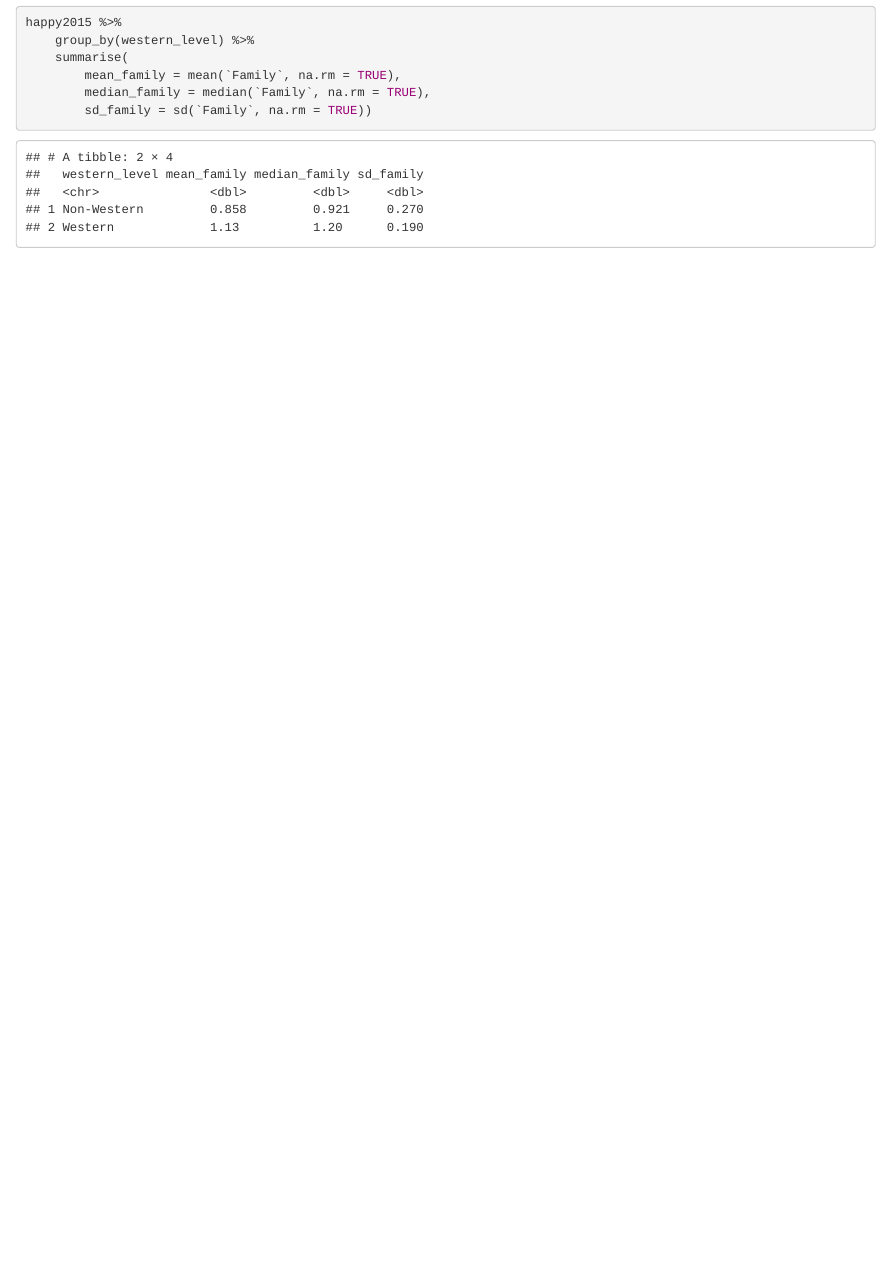
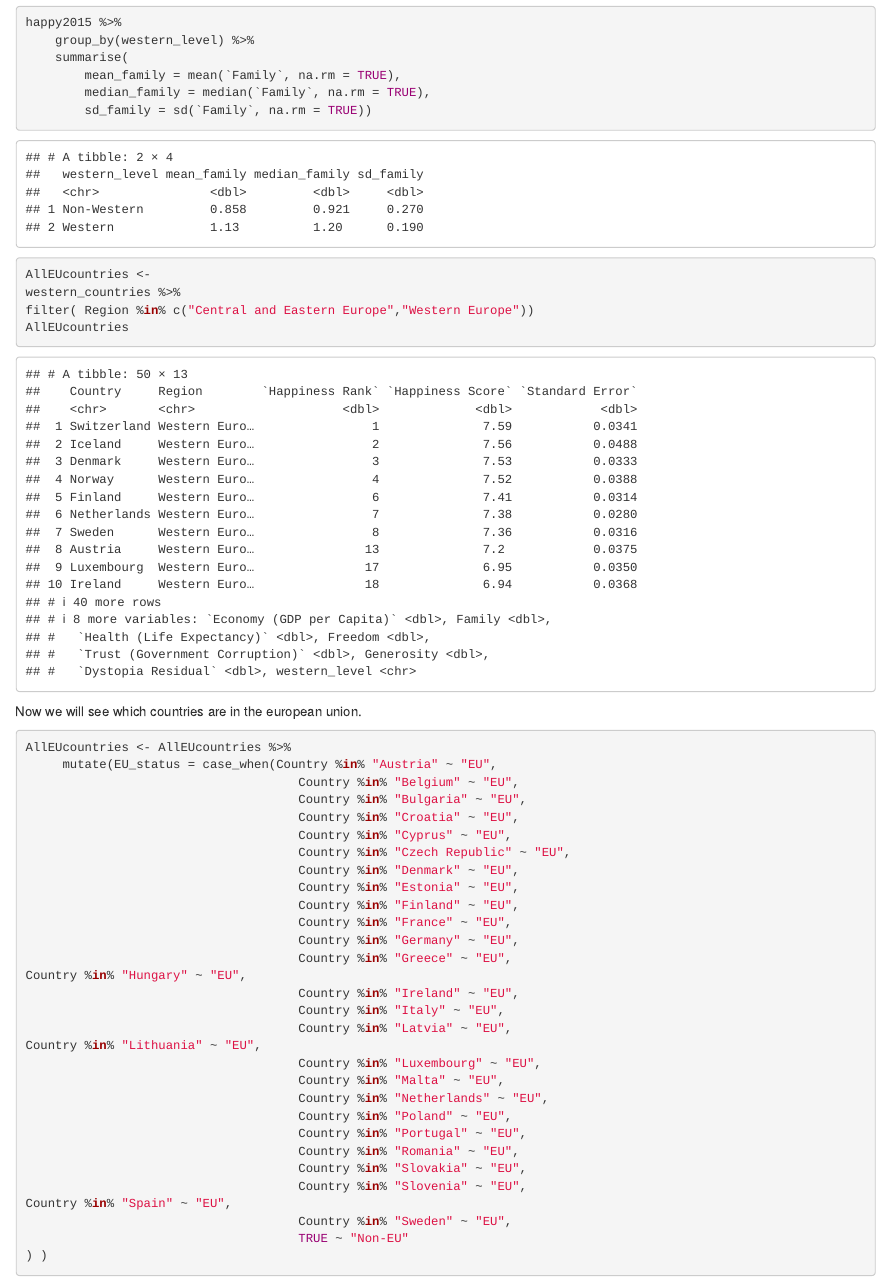
Before and after one commit to DCS-210/project-overachievers, an R Markdown document (Mathieu-projectpart.Rmd): the page in a window 1100 px wide, from 8740 px down. Rendered offline with R 4.5, knitr and Pandoc, with nearby package versions; code that draws random numbers runs with fixed seeds of ours; some code elsewhere in the file could not run offline; long lines of code are wrapped.

Commit message:
Add EU/Non-EU

````diff
--- a/Mathieu-projectpart.Rmd
+++ b/Mathieu-projectpart.Rmd
@@ -165,3 +165,39 @@ happy2015 %>%
         median_family = median(`Family`, na.rm = TRUE),
         sd_family = sd(`Family`, na.rm = TRUE))
 ```
+```{r filter-AllEU}
+AllEUcountries <-
+western_countries %>%
+filter( Region %in% c("Central and Eastern Europe","Western Europe"))
+AllEUcountries
+```
+Now we will see which countries are in the european union.
+```{r EU-status}
+AllEUcountries <- AllEUcountries %>%
+     mutate(EU_status = case_when(Country %in% "Austria" ~ "EU",
+                                     Country %in% "Belgium" ~ "EU",
+                                     Country %in% "Bulgaria" ~ "EU",
+                                     Country %in% "Croatia" ~ "EU",
+                                     Country %in% "Cyprus" ~ "EU",
+                                     Country %in% "Czech Republic" ~ "EU",
+                                     Country %in% "Denmark" ~ "EU",
+                                     Country %in% "Estonia" ~ "EU",
+                                     Country %in% "Finland" ~ "EU",
+                                     Country %in% "France" ~ "EU",
+                                     Country %in% "Germany" ~ "EU",
+                                     Country %in% "Greece" ~ "EU",                                                    Country %in% "Hungary" ~ "EU",
+                                     Country %in% "Ireland" ~ "EU",
+                                     Country %in% "Italy" ~ "EU",
+                                     Country %in% "Latvia" ~ "EU",                                                    Country %in% "Lithuania" ~ "EU",
+                                     Country %in% "Luxembourg" ~ "EU",
+                                     Country %in% "Malta" ~ "EU",
+                                     Country %in% "Netherlands" ~ "EU",
+                                     Country %in% "Poland" ~ "EU",
+                                     Country %in% "Portugal" ~ "EU",
+                                     Country %in% "Romania" ~ "EU",
+                                     Country %in% "Slovakia" ~ "EU",
+                                     Country %in% "Slovenia" ~ "EU",                                                  Country %in% "Spain" ~ "EU",
+                                     Country %in% "Sweden" ~ "EU",
+                                     TRUE ~ "Non-EU"
+) )
+```
````
Also changed, not shown: 1 other file.
